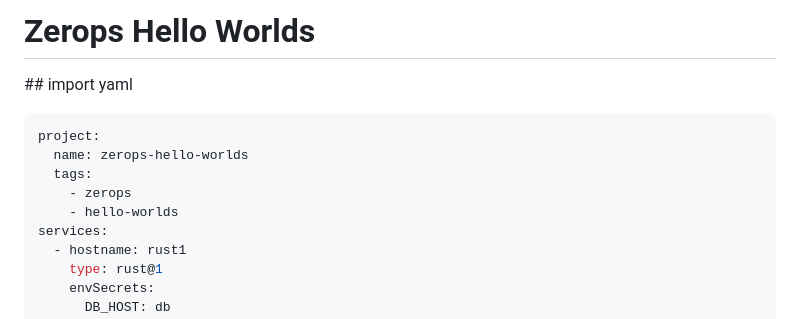
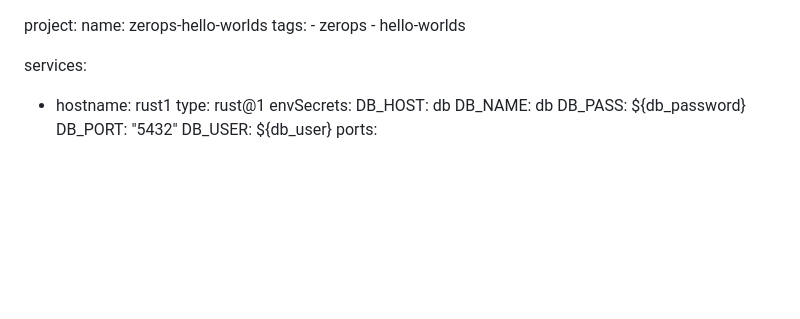
Before and after one commit to l-hellmann/zerops-hello-worlds, a Markdown page: README.md, the part around the change printed below. Rendered like a GitHub page; blank space fills up the shorter version.

````diff
--- a/README.md
+++ b/README.md
@@ -1,12 +1,9 @@
-# Zerops Hello Worlds
-
-## import yaml
-```yaml
 project:
   name: zerops-hello-worlds
   tags:
     - zerops
     - hello-worlds
+
 services:
   - hostname: rust1
     type: rust@1
````
Also changed, not shown: other parts of README.md (+1 -2 lines).
